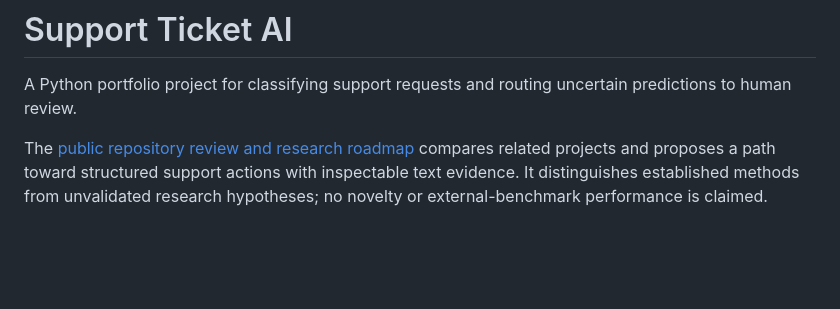
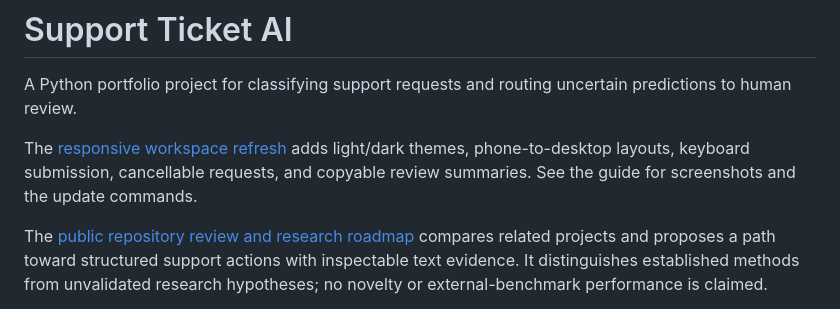
Before and after one commit to olabanjiolaide/support-ticket-ai, a Markdown page: README.md, the part around the change. Rendered like a GitHub page; blank space fills up the shorter version.

```diff
--- a/README.md
+++ b/README.md
@@ -1,6 +1,8 @@
 # Support Ticket AI
 
 A Python portfolio project for classifying support requests and routing uncertain predictions to human review.
+
+The [responsive workspace refresh](docs/36-responsive-workspace.md) adds light/dark themes, phone-to-desktop layouts, keyboard submission, cancellable requests, and copyable review summaries. See the guide for screenshots and the update commands.
 
 The [public repository review and research roadmap](docs/25-public-repository-review.md) compares related projects and proposes a path toward structured support actions with inspectable text evidence. It distinguishes established methods from unvalidated research hypotheses; no novelty or external-benchmark performance is claimed.
 
```
Also changed, not shown: docs/09-ticket-workspace.md (+2 -0 lines), docs/19-installable-package.md (+1 -1 lines), docs/36-responsive-workspace.md (added, +52 -0 lines), docs/images/workspace-modern-dark.png (added), docs/images/workspace-modern-light.png (added), docs/images/workspace-modern-mobile.png (added), 6 other files.
